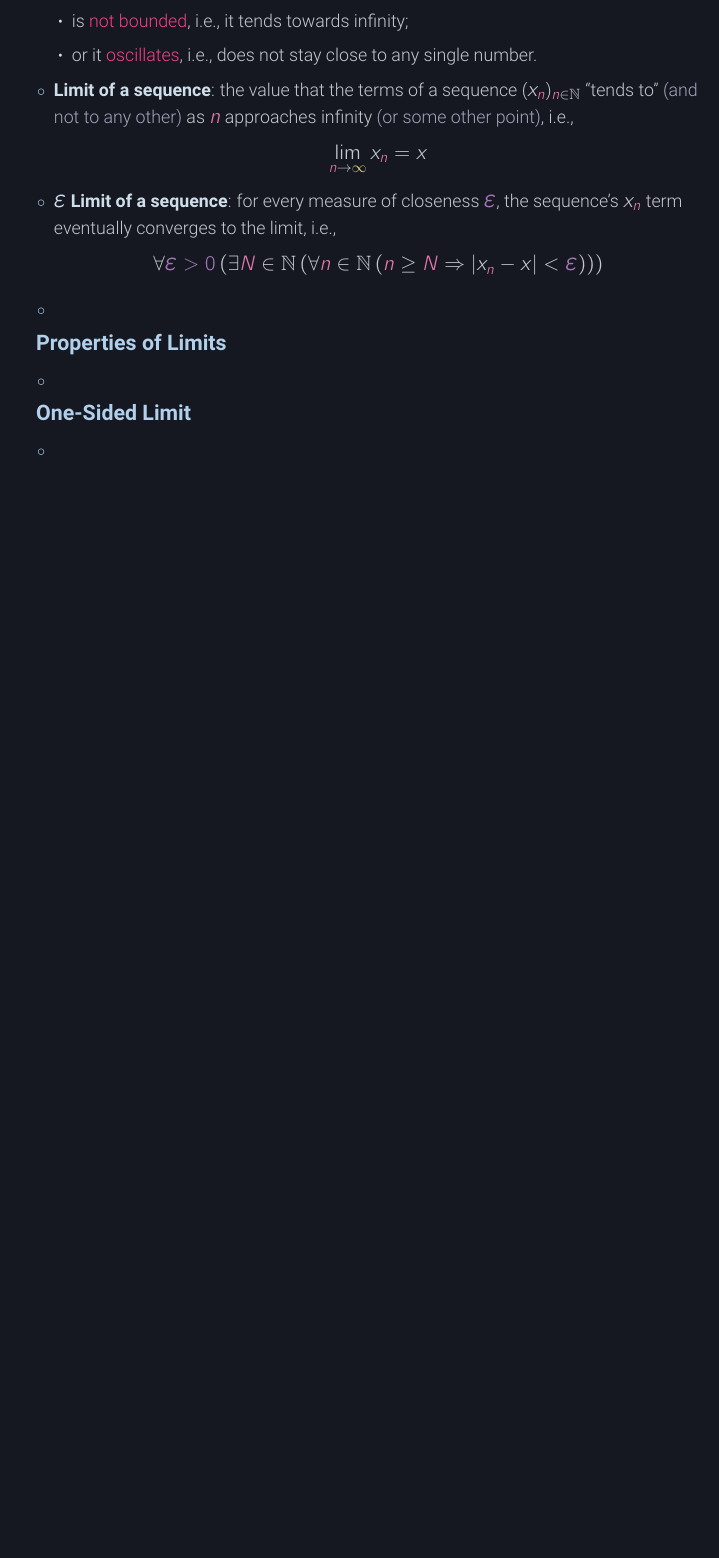
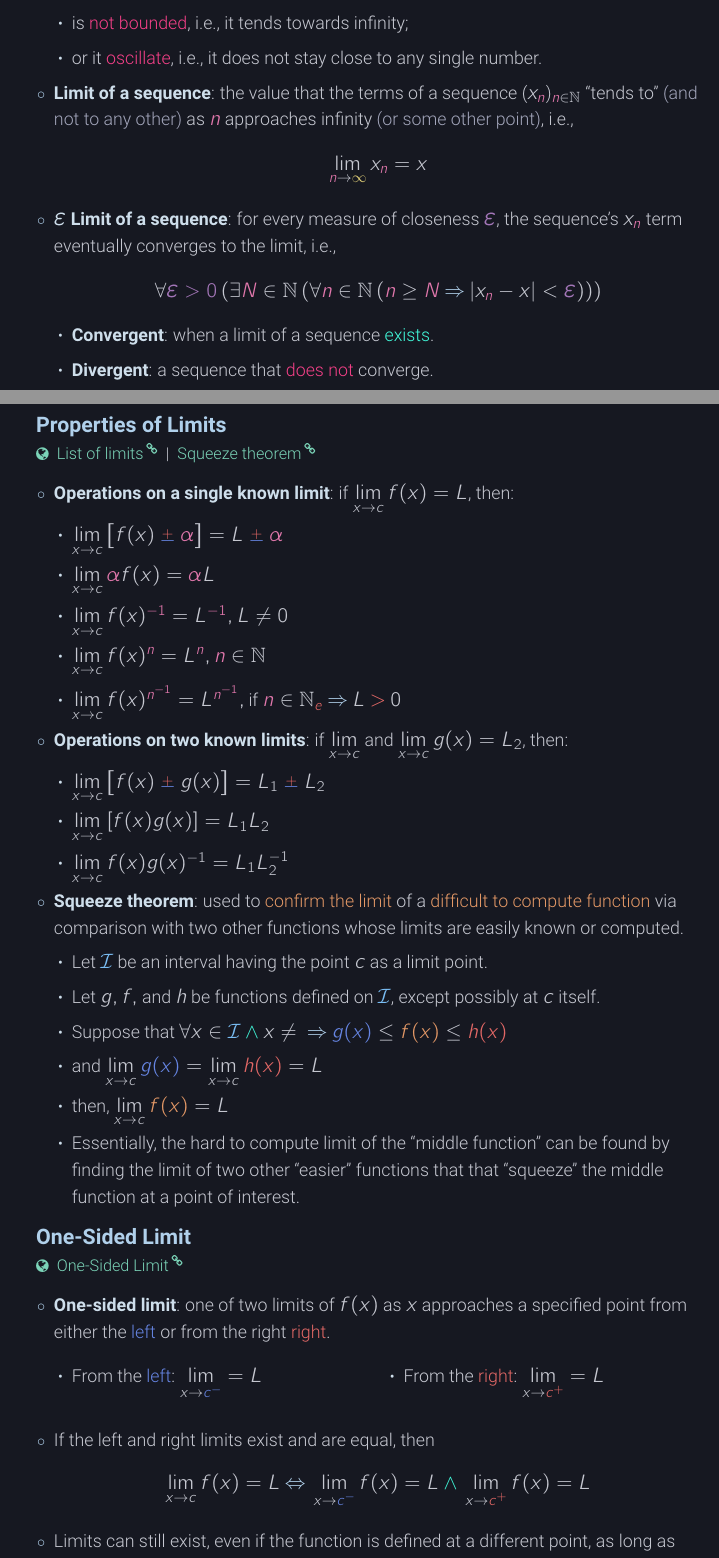
Before and after one commit to nosvagor/notes, a LaTeX document (fire/calculus/calculus.tex, which reads fire/calculus/chapters/limits.tex): part of page 5 of 41 before the commit and two parts of pages 5 and 6 of 42 after it, the two joined at a grey line, cut so that both start at the same text, the shorter picture padded with empty space. The pictures show the PDF file fire/calculus/calculus.pdf that the author committed with the source.

Commit message:
replication progress

```diff
--- a/fire/calculus/chapters/limits.tex
+++ b/fire/calculus/chapters/limits.tex
@@ -51,11 +56,11 @@
         \right)
       \right)
    \]
-  \item functions \FF{do not have} a limit when the function:
+ \item Functions \FF{do not have a limit} when the function:
     \begin{itemize}
       \item has a \FF{unit step}, i.e., it ``jumps'' at a point;
       \item is \FF{not bounded}, i.e., it tends towards infinity;
-      \item or it \FF{oscillates}, i.e., does not stay close to any single number.
+      \item or it \FF{oscillate}, i.e., it does not stay close to any single number.
     \end{itemize}
 
   \item \dd{Limit of a sequence}: the value that the terms of a sequence
@@ -76,11 +81,22 @@
           \right)
         \right)
       \]
-      \item
+    \begin{itemize}
+      \item \dd{Convergent}: when a limit of a sequence \TT{exists}.
+      \item \dd{Divergent}: a sequence that \FF{does not} converge.
+    \end{itemize}
 
   \end{itemize}
 
 
   \subsection{Properties of Limits}
+  \src{
+    \link{https://en.wikipedia.org/wiki/List_of_limits}{List of limits} |
+    \link{https://en.wikipedia.org/wiki/Squeeze_theorem}{Squeeze theorem}
+  }
   \begin{itemize}
-    \item
+    \item \dd{Operations on a single known limit}: if \( \lim_{x \to c} f(x) =
+      L\), then:
+      \begin{itemize}
+        \item \( \lim_{x \to c}\left[ f(x) \pm \PP{ \alpha } \right] = L \pm
+          \PP{ \alpha } \)
@@ -87,8 +107,57 @@
+        \item \( \lim_{x \to c} f(x)^{\PP{n^{-1}}} = L^{\PP{n^{-1}}},
+          \text{if}~\PP{n} \in \N_\RR{e} \then L~\RR{>}~0\)
+      \end{itemize}
+
+    \item \dd{Operations on two known limits}: if \( \lim_{x \to c} \) and
+      \( \lim_{x \to c} g(x) = L_2 \), then:
+      \begin{itemize}
+        \item \( \lim_{x \to c} \left[ f(x) \pm g(x) \right] = L_1 \pm L_2 \)
+        \item \( \lim_{x \to c} \left[ f(x)g(x) \right] = L_1 L_2 \)
+        \item \( \lim_{x \to c} f(x)g(x)^{-1} = L_1 L_2^{-1} \)
+      \end{itemize}
+
+    \item \dd{Squeeze theorem}: used to \aset{confirm the limit} of a
+      \aset{difficult to compute function} via comparison with two other
+      functions whose limits are easily known or computed.
+      \begin{itemize}
+        \item Let \( \I  \) be an interval having the point \( c \) as a limit point.
+        \item Let \( g, f, \) and \( h \) be functions defined on \( \I \),
+          except possibly at \( c \) itself.
+        \item Suppose that \( \forall x \in \I \land x \neq \then \BB{g(x)} \le
+          \aset{f(x)} \le \RR{h(x)} \)
+        \item and \( \lim_{x \to c} \BB{g(x)} = \lim_{x \to c} \RR{h(x)} = L \)
+        \item then, \( \lim_{x \to c} \aset{f(x)} = L \)
+        \item Essentially, the hard to compute limit of the ``middle function''
+          can be found by finding the limit of two other ``easier'' functions
+          that that ``squeeze'' the middle function at a point of interest.
+      \end{itemize}
+
   \end{itemize}
 
   \subsection{One-Sided Limit}
+  \src{
+    \link{https://en.wikipedia.org/wiki/One-sided_limit}{One-Sided Limit}
+  }
   \begin{itemize}
-    \item
+    \item \dd{One-sided limit}: one of two limits of \( f(x) \) as \( x \)
+      approaches a specified point from either the \BB{left} or from the right
+      \RR{right}.
+      \begin{multicols}{2}
+        \begin{itemize}
+          \item From the \BB{left}: \( \lim_{x \to \BB{c^-}} = L \)
+          \item From the \RR{right}: \( \lim_{x \to \RR{c^+}} = L \)
+        \end{itemize}
+      \end{multicols}
+
+    \item If the left and right limits exist and are equal, then
+    \[
+      \lim_{x \to c} f(x) = L \ifandif \lim_{x \to \BB{c^-}} f(x) = L \land
+        \lim_{ x \to \RR{c^+}} f(x) = L
+    \]
+    \item Limits can still exist, even if the function is defined at a
+      different point, as long as both one-sided limits approach the same value
+      near the given input.
+
   \end{itemize}
 \end{itemize}
 
```
Also changed, not shown: assets/latex/nosvagor-commands.sty (+1 -1 lines), assets/latex/nosvagor-math.sty (+9 -8 lines), fire/calculus/calculus.pdf, fire/calculus/chapters/limits.tex (17 more changed lines).
